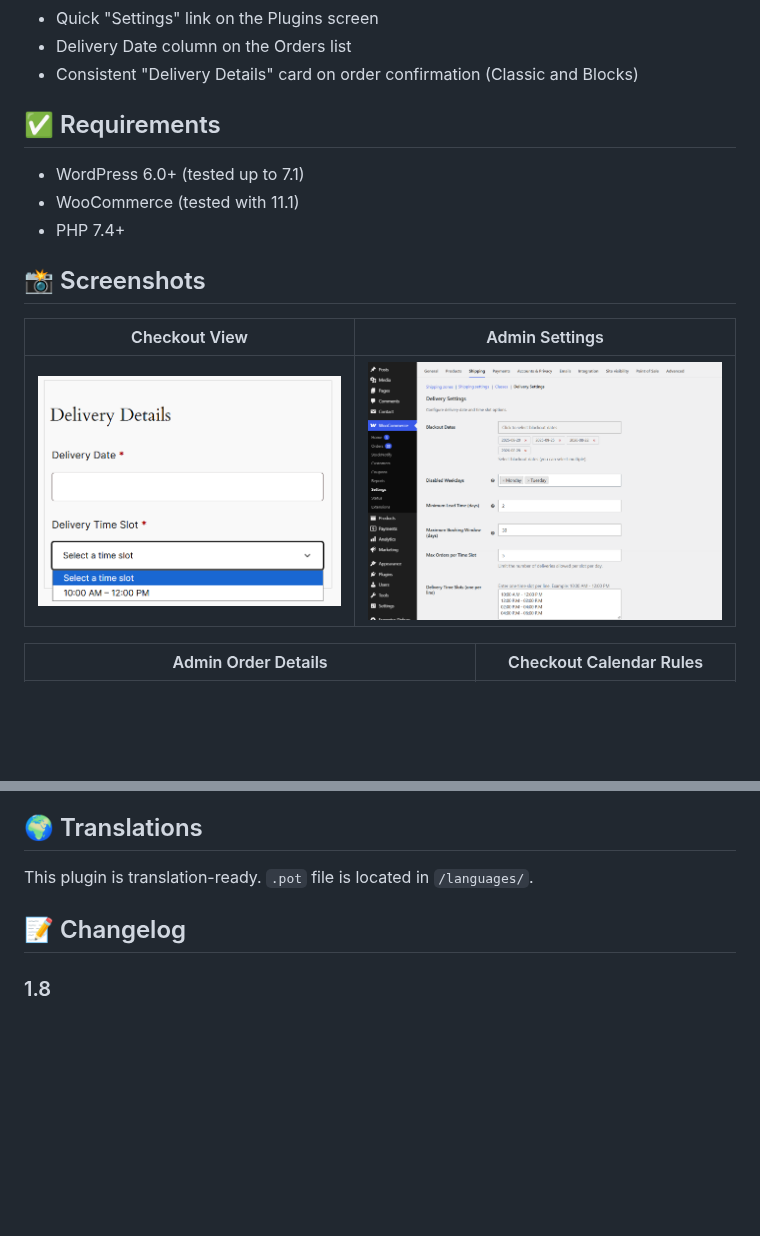
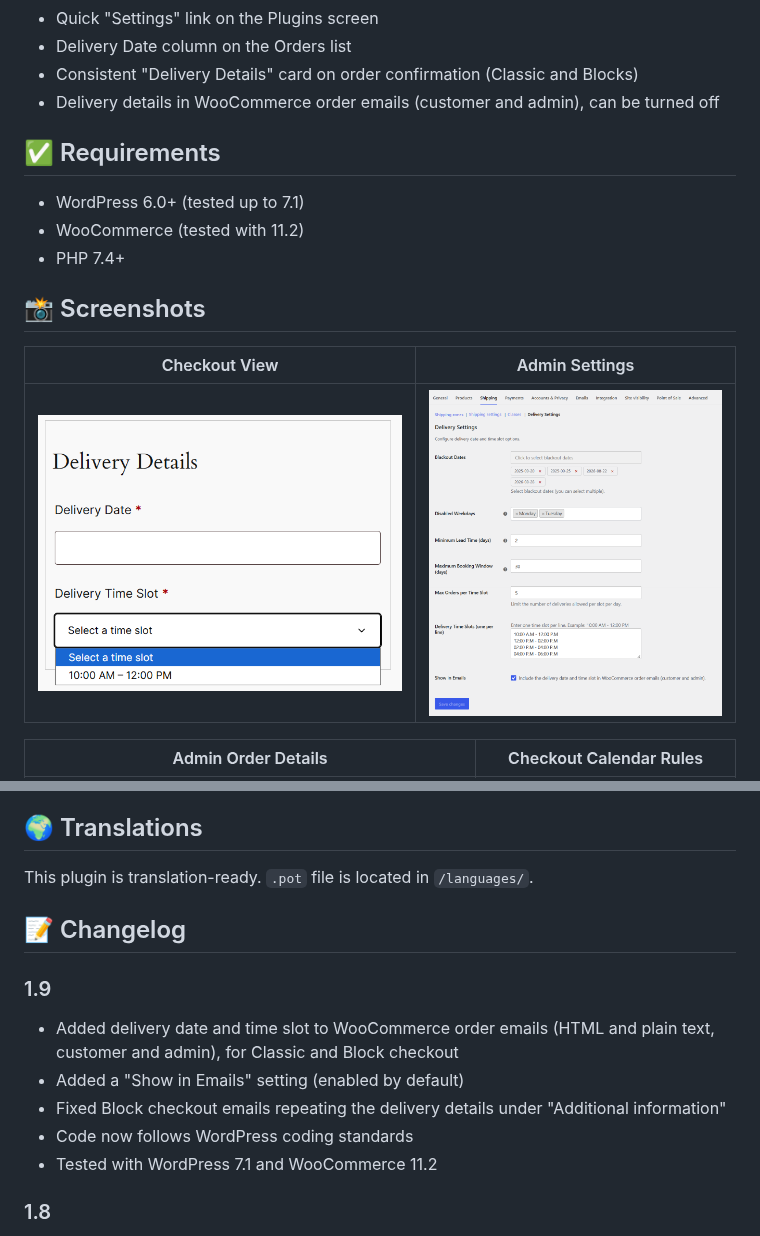
Before and after one commit to NiteshPatel-1988/wc-delivery-date-time-picker, a Markdown page: README.md, 2 parts joined by grey strips. GitHub-like rendering; pictures changed too: assets/screenshot-2.png; blank space fills up the shorter version.

Commit message:
Delivery date and time slot now appear in WooCommerce order emails (Classic and Block checkout). Enabled by default and can be turned off in Delivery Settings

```diff
--- a/README.md
+++ b/README.md
@@ -17,11 +17,12 @@ Let your customers select a delivery date and time slot during WooCommerce check
 - Quick "Settings" link on the Plugins screen
 - Delivery Date column on the Orders list
 - Consistent "Delivery Details" card on order confirmation (Classic and Blocks)
+- Delivery details in WooCommerce order emails (customer and admin), can be turned off
 
 ## ✅ Requirements
 
 - WordPress 6.0+ (tested up to 7.1)
-- WooCommerce (tested with 11.1)
+- WooCommerce (tested with 11.2)
 - PHP 7.4+
 
 ## 📸 Screenshots
@@ -65,6 +66,13 @@ This plugin is translation-ready. `.pot` file is located in `/languages/`.
 
 ## 📝 Changelog
 
+### 1.9
+- Added delivery date and time slot to WooCommerce order emails (HTML and plain text, customer and admin), for Classic and Block checkout
+- Added a "Show in Emails" setting (enabled by default)
+- Fixed Block checkout emails repeating the delivery details under "Additional information"
+- Code now follows WordPress coding standards
+- Tested with WordPress 7.1 and WooCommerce 11.2
+
 ### 1.8
 - Added a Disabled Weekdays setting to block delivery on chosen days of the week
 - Added a Minimum Lead Time setting (earliest delivery date in days from today)
```
Also changed, not shown: 7 other files.
